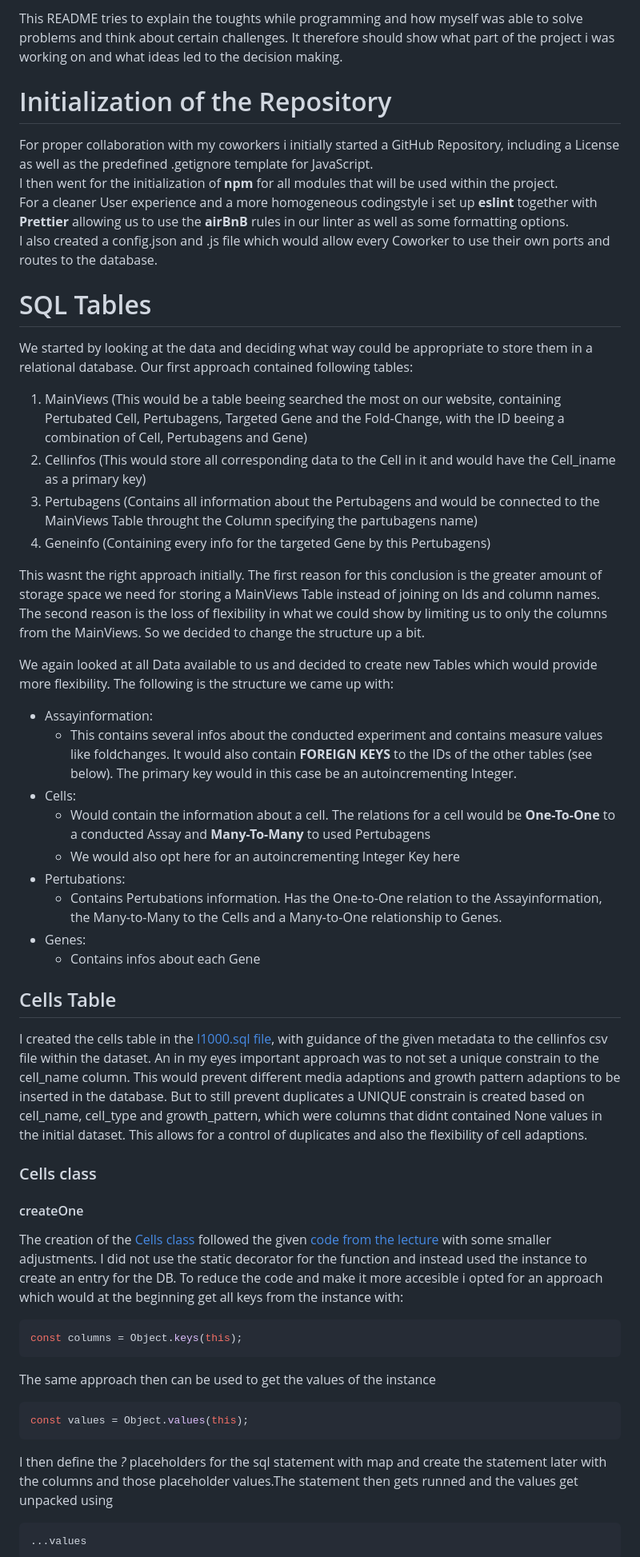
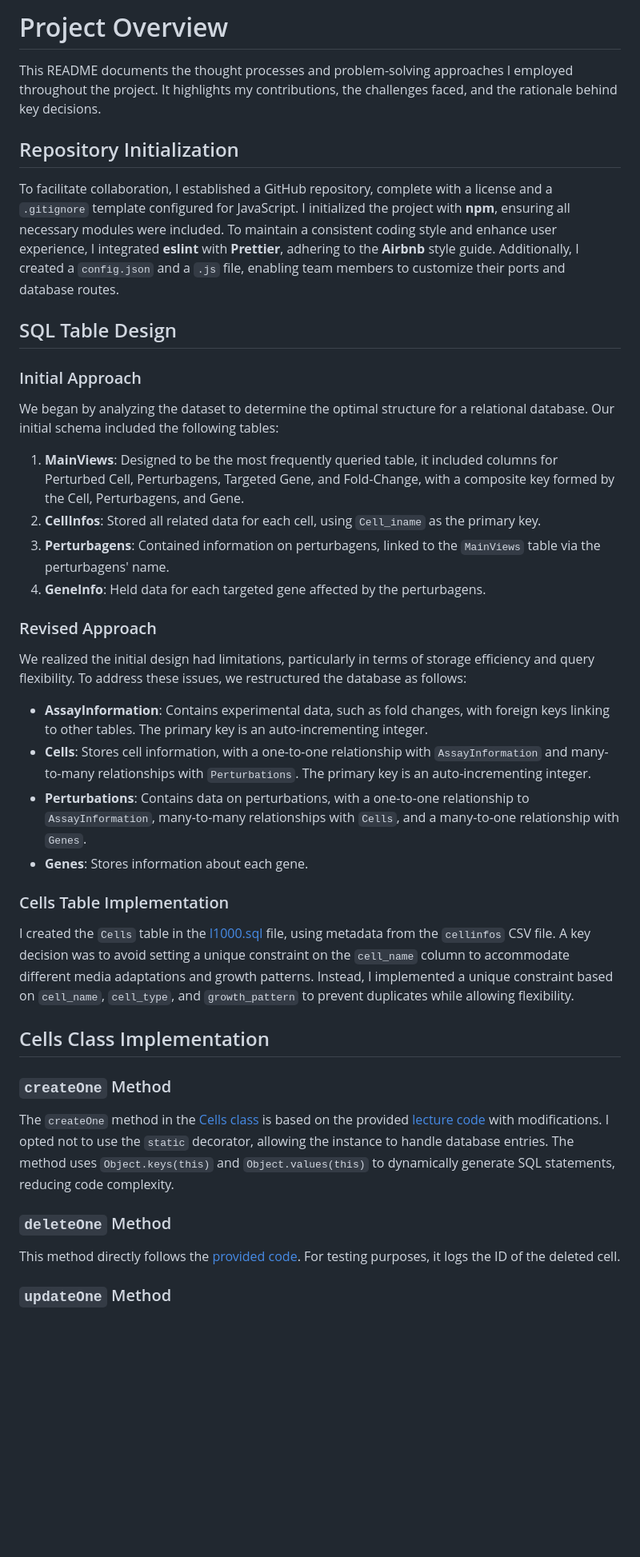
Before and after one commit to alexanderduerk/SDAM-L1000, a Markdown page: README_AD.md, the part around one of its changes. Shown at 80% size. Drawn GitHub-style; blank space fills up the shorter version.

Commit message:
own readme

````diff
--- a/README_AD.md
+++ b/README_AD.md
@@ -1,58 +1,44 @@
-This README tries to explain the toughts while programming and how myself was able to solve problems and think about certain challenges. It therefore should show what part of the project i was working on and what ideas led to the decision making.
+# Project Overview
 
-# Initialization of the Repository
+This README documents the thought processes and problem-solving approaches I employed throughout the project. It highlights my contributions, the challenges faced, and the rationale behind key decisions.
 
-For proper collaboration with my coworkers i initially started a GitHub Repository, including a License as well as the predefined .getignore template for JavaScript.
-I then went for the initialization of **npm** for all modules that will be used within the project.
-For a cleaner User experience and a more homogeneous codingstyle i set up **eslint** together with **Prettier** allowing us to use the **airBnB** rules in our linter as well as some formatting options.
-I also created a config.json and .js file which would allow every Coworker to use their own ports and routes to the database.
+## Repository Initialization
 
-# SQL Tables
+To facilitate collaboration, I established a GitHub repository, complete with a license and a `.gitignore` template configured for JavaScript. I initialized the project with **npm**, ensuring all necessary modules were included. To maintain a consistent coding style and enhance user experience, I integrated **eslint** with **Prettier**, adhering to the **Airbnb** style guide. Additionally, I created a `config.json` and a `.js` file, enabling team members to customize their ports and database routes.
 
-We started by looking at the data and deciding what way could be appropriate to store them in a relational database. Our first approach contained following tables:
+## SQL Table Design
 
-1. MainViews (This would be a table beeing searched the most on our website, containing Pertubated Cell, Pertubagens, Targeted Gene and the Fold-Change, with the ID beeing a combination of Cell, Pertubagens and Gene)
-2. Cellinfos (This would store all corresponding data to the Cell in it and would have the Cell_iname as a primary key)
-3. Pertubagens (Contains all information about the Pertubagens and would be connected to the MainViews Table throught the Column specifying the partubagens name)
-4. Geneinfo (Containing every info for the targeted Gene by this Pertubagens)
+### Initial Approach
 
-This wasnt the right approach initially. The first reason for this conclusion is the greater amount of storage space we need for storing a MainViews Table instead of joining on Ids and column names. The second reason is the loss of flexibility in what we could show by limiting us to only the columns from the MainViews. So we decided to change the structure up a bit.
+We began by analyzing the dataset to determine the optimal structure for a relational database. Our initial schema included the following tables:
 
-We again looked at all Data available to us and decided to create new Tables which would provide more flexibility. The following is the structure we came up with:
+1. **MainViews**: Designed to be the most frequently queried table, it included columns for Perturbed Cell, Perturbagens, Targeted Gene, and Fold-Change, with a composite key formed by the Cell, Perturbagens, and Gene.
+2. **CellInfos**: Stored all related data for each cell, using `Cell_iname` as the primary key.
+3. **Perturbagens**: Contained information on perturbagens, linked to the `MainViews` table via the perturbagens' name.
+4. **GeneInfo**: Held data for each targeted gene affected by the perturbagens.
 
-- Assayinformation:
-  - This contains several infos about the conducted experiment and contains measure values like foldchanges. It would also contain **FOREIGN KEYS** to the IDs of the other tables (see below). The primary key would in this case be an autoincrementing Integer.
-- Cells:
-  - Would contain the information about a cell. The relations for a cell would be **One-To-One** to a conducted Assay and **Many-To-Many** to used Pertubagens
-  - We would also opt here for an autoincrementing Integer Key here
-- Pertubations:
-  - Contains Pertubations information. Has the One-to-One relation to the Assayinformation, the Many-to-Many to the Cells and a Many-to-One relationship to Genes.
-- Genes:
-  - Contains infos about each Gene
+### Revised Approach
 
-## Cells Table
+We realized the initial design had limitations, particularly in terms of storage efficiency and query flexibility. To address these issues, we restructured the database as follows:
 
-I created the cells table in the [l1000.sql file](l1000.sql), with guidance of the given metadata to the cellinfos csv file within the dataset. An in my eyes important approach was to not set a unique constrain to the cell_name column. This would prevent different media adaptions and growth pattern adaptions to be inserted in the database. But to still prevent duplicates a UNIQUE constrain is created based on cell_name, cell_type and growth_pattern, which were columns that didnt contained None values in the initial dataset. This allows for a control of duplicates and also the flexibility of cell adaptions.
+- **AssayInformation**: Contains experimental data, such as fold changes, with foreign keys linking to other tables. The primary key is an auto-incrementing integer.
+- **Cells**: Stores cell information, with a one-to-one relationship with `AssayInformation` and many-to-many relationships with `Perturbations`. The primary key is an auto-incrementing integer.
+- **Perturbations**: Contains data on perturbations, with a one-to-one relationship to `AssayInformation`, many-to-many relationships with `Cells`, and a many-to-one relationship with `Genes`.
+- **Genes**: Stores information about each gene.
 
-### Cells class
+### Cells Table Implementation
 
-#### createOne
+I created the `Cells` table in the [l1000.sql](l1000.sql) file, using metadata from the `cellinfos` CSV file. A key decision was to avoid setting a unique constraint on the `cell_name` column to accommodate different media adaptations and growth patterns. Instead, I implemented a unique constraint based on `cell_name`, `cell_type`, and `growth_pattern` to prevent duplicates while allowing flexibility.
 
-The creation of the [Cells class](cells.js) followed the given [code from the lecture](https://github.com/asishallab-group/SDAM_06_and_07_Data_Model_and_Server_Programming/blob/main/city.js) with some smaller adjustments. I did not use the static decorator for the function and instead used the instance to create an entry for the DB. To reduce the code and make it more accesible i opted for an approach which would at the beginning get all keys from the instance with:
+## Cells Class Implementation
 
-```js
-const columns = Object.keys(this);
-```
+### `createOne` Method
 
-The same approach then can be used to get the values of the instance
+The `createOne` method in the [Cells class](cells.js) is based on the provided [lecture code](https://github.com/asishallab-group/SDAM_06_and_07_Data_Model_and_Server_Programming/blob/main/city.js) with modifications. I opted not to use the `static` decorator, allowing the instance to handle database entries. The method uses `Object.keys(this)` and `Object.values(this)` to dynamically generate SQL statements, reducing code complexity.
 
-```js
-const values = Object.values(this);
-```
+### `deleteOne` Method
 
-I then define the _?_ placeholders for the sql statement with map and create the statement later with the columns and those placeholder values.The statement then gets runned and the values get unpacked using
+This method directly follows the [provided code](https://github.com/asishallab-group/SDAM_06_and_07_Data_Model_and_Server_Programming/blob/main/city.js). For testing purposes, it logs the ID of the deleted cell.
 
-```js
-...values
-```
+### `updateOne` Method
 
````
Also changed, not shown: other parts of README_AD.md (+8 -12 lines).
